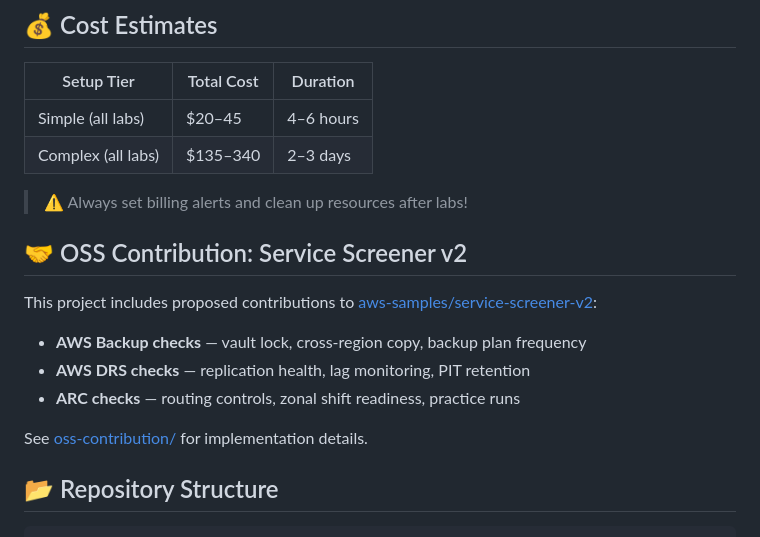
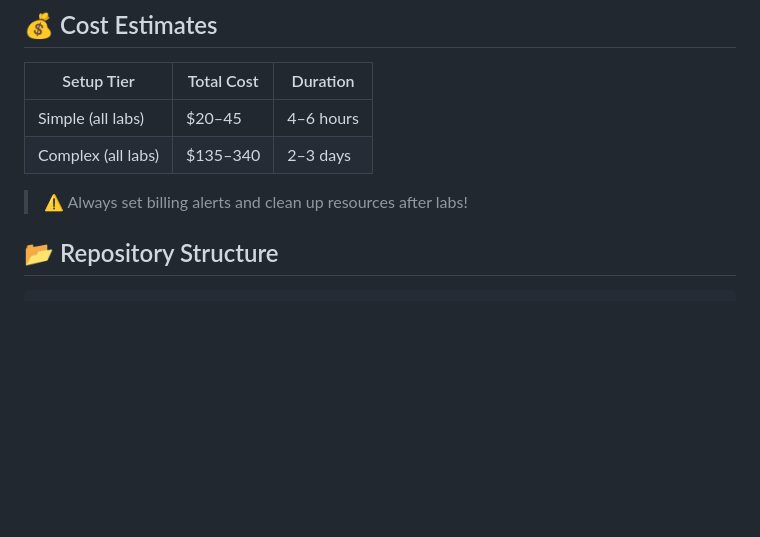
Before and after one commit to aquavis12/aws-dr-resilience-project, a Markdown page: README.md, the part around the change. GitHub-like rendering; blank space fills up the shorter version.

Commit message:
Remove OSS Contribution details from README
Removed section about OSS Contribution for Service Screener v2.

```diff
--- a/README.md
+++ b/README.md
@@ -79,15 +79,6 @@ bash setup.sh
 
 > ⚠️ Always set billing alerts and clean up resources after labs!
 
-## 🤝 OSS Contribution: Service Screener v2
-
-This project includes proposed contributions to [aws-samples/service-screener-v2](https://github.com/aws-samples/service-screener-v2):
-
-- **AWS Backup checks** — vault lock, cross-region copy, backup plan frequency
-- **AWS DRS checks** — replication health, lag monitoring, PIT retention
-- **ARC checks** — routing controls, zonal shift readiness, practice runs
-
-See [oss-contribution/](oss-contribution/) for implementation details.
 
 ## 📂 Repository Structure
 
```
